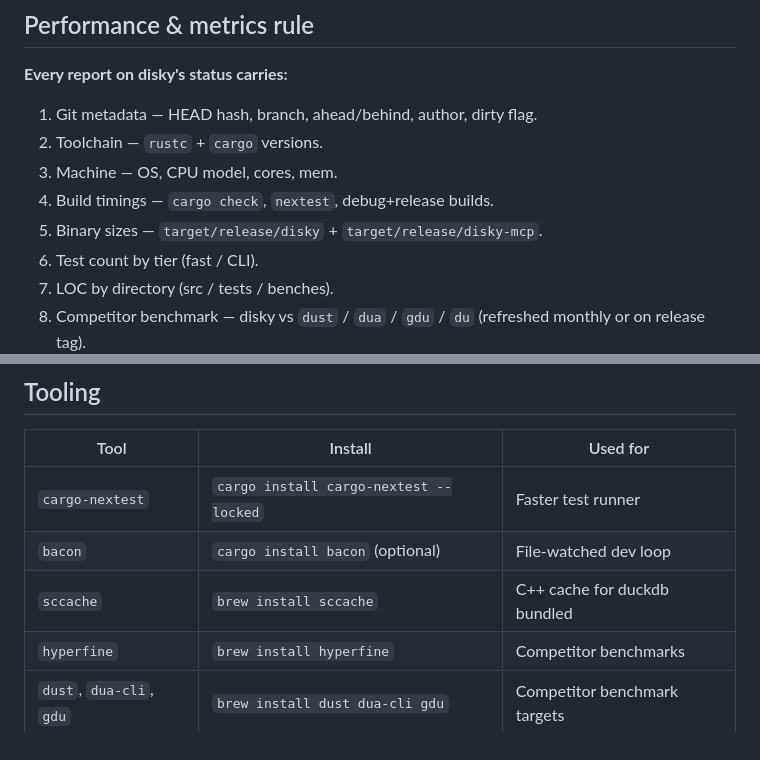
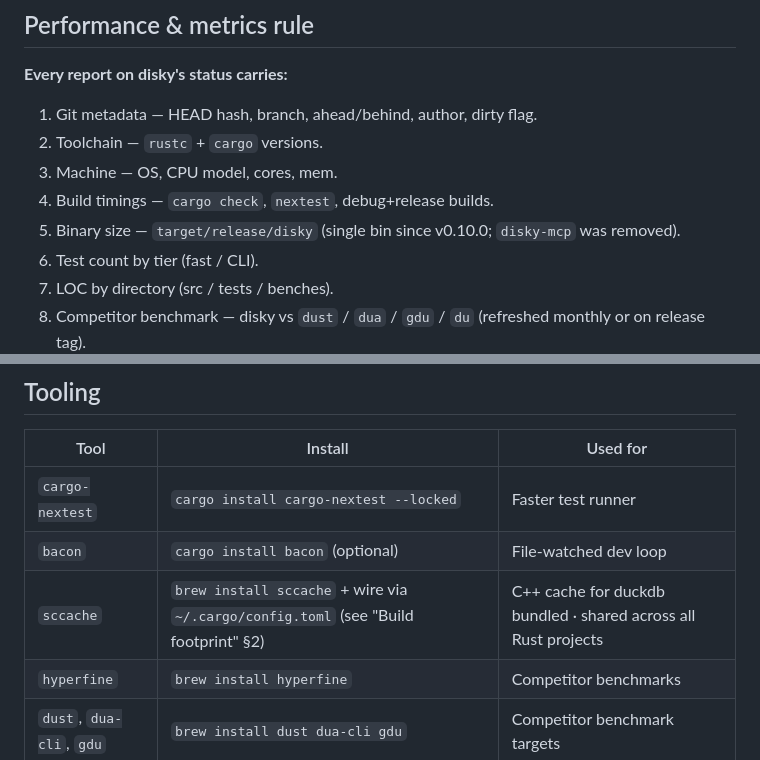
Before and after one commit to biliboss/disky, a Markdown page: CONTRIBUTING.md, 2 parts joined by grey strips. Rendered like a GitHub page.

```diff
--- a/CONTRIBUTING.md
+++ b/CONTRIBUTING.md
@@ -48,7 +48,7 @@ bacon            # uses bacon.toml — clippy → nextest on every save
 2. Toolchain — `rustc` + `cargo` versions.
 3. Machine — OS, CPU model, cores, mem.
 4. Build timings — `cargo check`, `nextest`, debug+release builds.
-5. Binary sizes — `target/release/disky` + `target/release/disky-mcp`.
+5. Binary size — `target/release/disky` (single bin since v0.10.0; `disky-mcp` was removed).
 6. Test count by tier (fast / CLI).
 7. LOC by directory (src / tests / benches).
 8. Competitor benchmark — disky vs `dust` / `dua` / `gdu` / `du` (refreshed monthly or on release tag).
@@ -110,6 +176,6 @@ Runs `cargo fmt --check && cargo clippy --all-targets -- -D warnings` on every c
 |------|---------|----------|
 | `cargo-nextest` | `cargo install cargo-nextest --locked` | Faster test runner |
 | `bacon` | `cargo install bacon` (optional) | File-watched dev loop |
-| `sccache` | `brew install sccache` | C++ cache for duckdb bundled |
+| `sccache` | `brew install sccache` + wire via `~/.cargo/config.toml` (see "Build footprint" §2) | C++ cache for duckdb bundled · shared across all Rust projects |
 | `hyperfine` | `brew install hyperfine` | Competitor benchmarks |
 | `dust`, `dua-cli`, `gdu` | `brew install dust dua-cli gdu` | Competitor benchmark targets |
```
Also changed, not shown: other parts of CONTRIBUTING.md (+66 -0 lines), CHANGELOG.md (+13 -0 lines).
